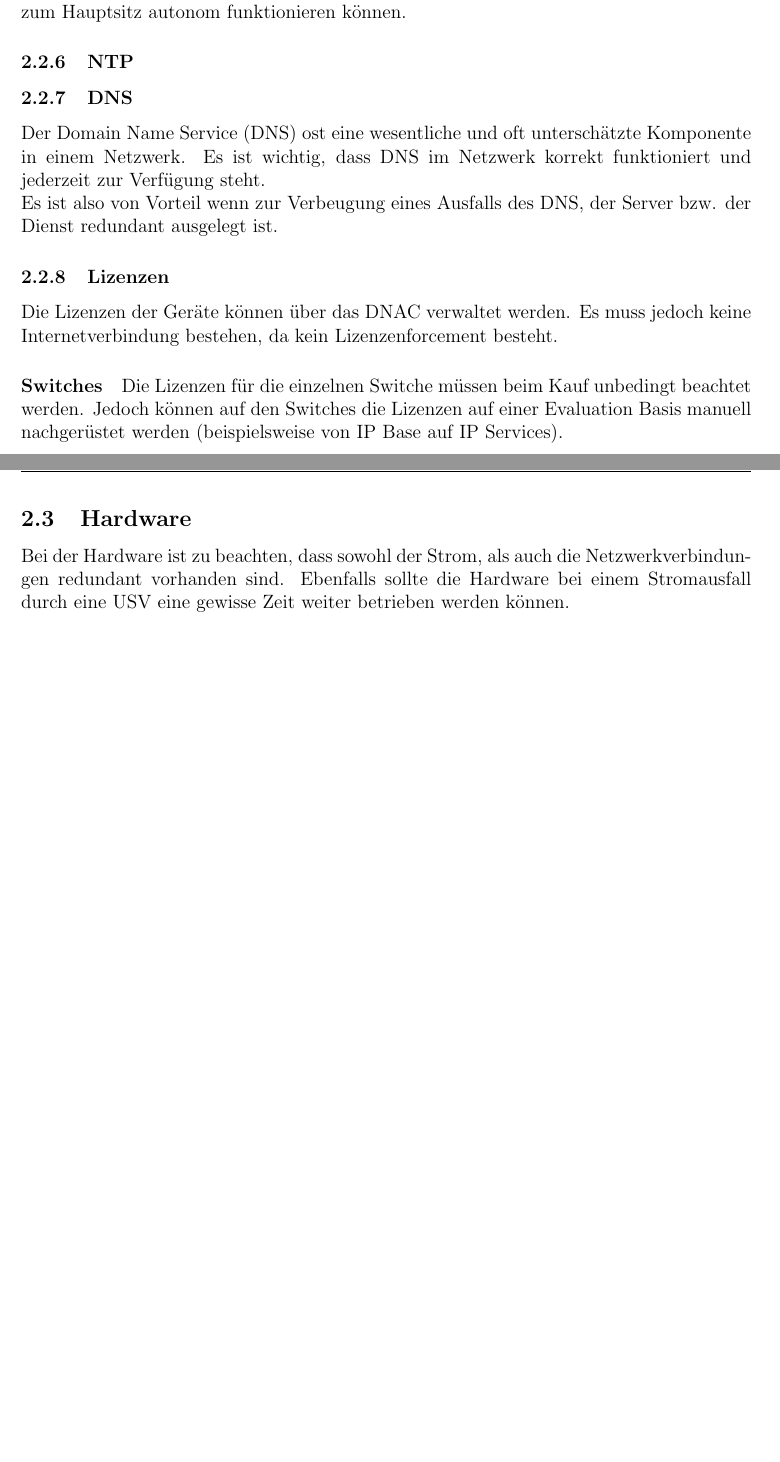
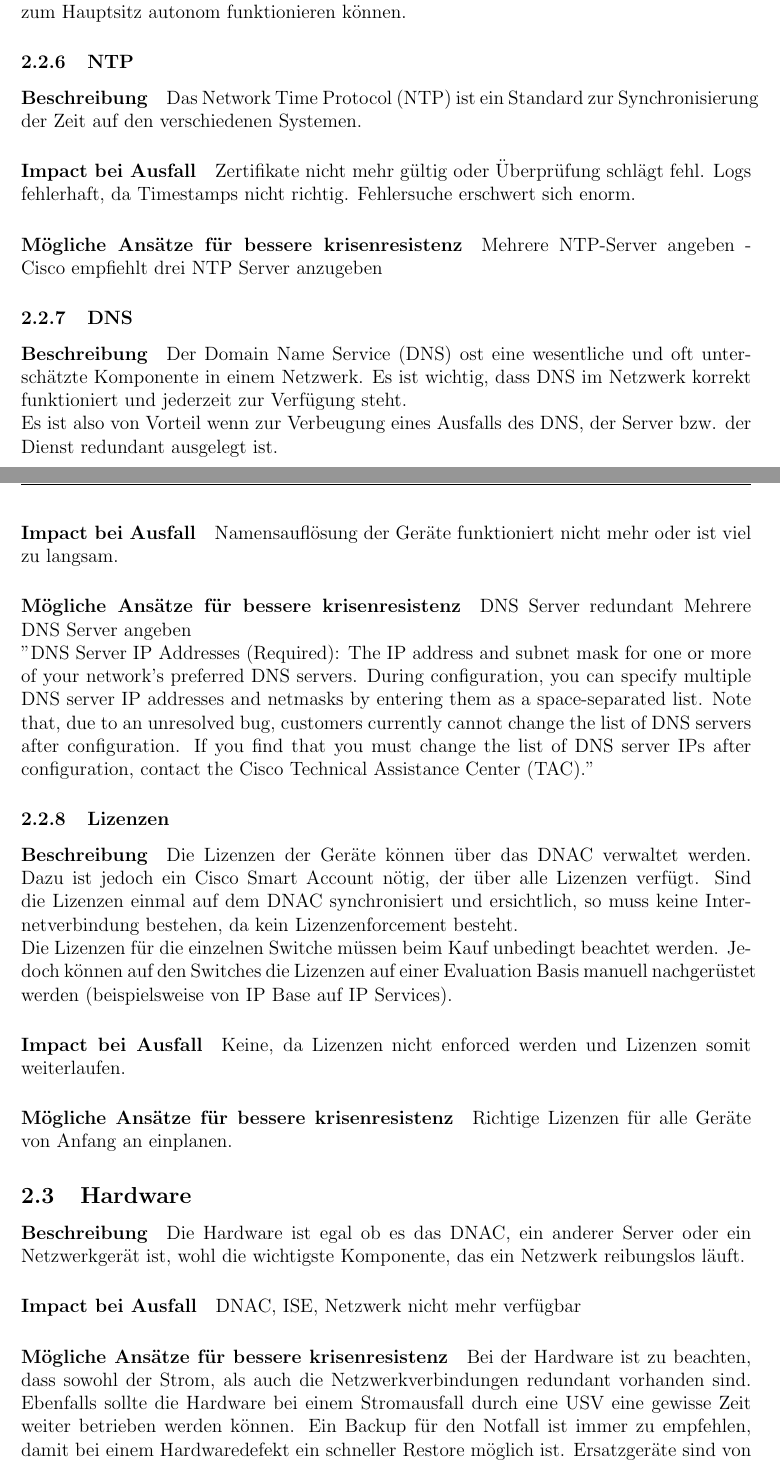
Before and after one commit to night28/HSR_BA, a LaTeX document (Documentation/main.tex, which reads Documentation/sections/analyse.tex): two parts of pages 12 and 13 of 28 before the commit and two parts of pages 12 and 13 of 29 after it, joined at a grey line, cut so that both start at the same text, the shorter picture padded with empty space. Compiled offline with pdfLaTeX.

Commit message:
#8 ergänzung sgt, ntp, dns, lizenzen etc.

```diff
--- a/Documentation/sections/analyse.tex
+++ b/Documentation/sections/analyse.tex
@@ -166,20 +166,53 @@ Fällt der DHCP Service aus, erhalten neue Clients keine IP Adressen mehr. Die N
 Infoblox kann als High-Availability Cluster mit zwei Nodes betrieben werden. Damit ist die nötige Redundanz gegeben, sodass ein Node ohne Impact ausfallen kann. Mit dem DNA Center können für Aussenstandorte separate DHCP Server konfiguriert werden, sodass diese bei einem Unterbruch zum Hauptsitz autonom funktionieren können.
 
 \subsubsection{NTP}
+\paragraph{Beschreibung}
+Das Network Time Protocol (NTP) ist ein Standard zur Synchronisierung der Zeit auf den verschiedenen Systemen.
 
+\paragraph{Impact bei Ausfall}
+Zertifikate nicht mehr gültig oder Überprüfung schlägt fehl.
+Logs fehlerhaft, da Timestamps nicht richtig. Fehlersuche erschwert sich enorm.
+
+\paragraph{Mögliche Ansätze für bessere krisenresistenz}
+Mehrere NTP-Server angeben - Cisco empfiehlt drei NTP Server anzugeben
 
 \subsubsection{DNS}
+\paragraph{Beschreibung}
 Der Domain Name Service (DNS) ost eine wesentliche und oft unterschätzte Komponente in einem Netzwerk. Es ist wichtig, dass DNS im Netzwerk korrekt funktioniert und jederzeit zur Verfügung steht.
 
 Es ist also von Vorteil wenn zur Verbeugung eines Ausfalls des DNS, der Server bzw. der Dienst redundant ausgelegt ist.
 
+\paragraph{Impact bei Ausfall}
+Namensauflösung der Geräte funktioniert nicht mehr oder ist viel zu langsam.
+
+
+\paragraph{Mögliche Ansätze für bessere krisenresistenz}
+DNS Server redundant
+Mehrere DNS Server angeben
+
+"DNS Server IP Addresses (Required): The IP address and subnet mask for one or more of your network's preferred DNS servers. During configuration, you can specify multiple DNS server IP addresses and netmasks by entering them as a space-separated list. Note that, due to an unresolved bug, customers currently cannot change the list of DNS servers after configuration. If you find that you must change the list of DNS server IPs after configuration, contact the Cisco Technical Assistance Center (TAC)."
+
 \subsubsection{Lizenzen}
-Die Lizenzen der Geräte können über das DNAC verwaltet werden. Es muss jedoch keine Internetverbindung bestehen, da kein Lizenzenforcement besteht.
+\paragraph{Beschreibung}
+Die Lizenzen der Geräte können über das DNAC verwaltet werden. Dazu ist jedoch ein Cisco Smart Account nötig, der über alle Lizenzen verfügt. Sind die Lizenzen einmal auf dem DNAC synchronisiert und ersichtlich, so muss keine Internetverbindung bestehen, da kein Lizenzenforcement besteht.
 
-\paragraph{Switches}
 Die Lizenzen für die einzelnen Switche müssen beim Kauf unbedingt beachtet werden. Jedoch können auf den Switches die Lizenzen auf einer Evaluation Basis manuell nachgerüstet werden (beispielsweise von IP Base auf IP Services).
 
+\paragraph{Impact bei Ausfall}
+Keine, da Lizenzen nicht enforced werden und Lizenzen somit weiterlaufen.
+
+\paragraph{Mögliche Ansätze für bessere krisenresistenz}
+Richtige Lizenzen für alle Geräte von Anfang an einplanen.
+
 \subsection{Hardware}
-Bei der Hardware ist zu beachten, dass sowohl der Strom, als auch die Netzwerkverbindungen redundant vorhanden sind. Ebenfalls sollte die Hardware bei einem Stromausfall durch eine USV eine gewisse Zeit weiter betrieben werden können.
+\paragraph{Beschreibung}
+Die Hardware ist egal ob es das DNAC, ein anderer Server oder ein Netzwerkgerät ist, wohl die wichtigste Komponente, das ein Netzwerk reibungslos läuft.
+
+\paragraph{Impact bei Ausfall}
+DNAC, ISE, Netzwerk nicht mehr verfügbar
+
+\paragraph{Mögliche Ansätze für bessere krisenresistenz}
+Bei der Hardware ist zu beachten, dass sowohl der Strom, als auch die Netzwerkverbindungen redundant vorhanden sind. Ebenfalls sollte die Hardware bei einem Stromausfall durch eine USV eine gewisse Zeit weiter betrieben werden können. Ein Backup für den Notfall ist immer zu empfehlen, damit bei einem Hardwaredefekt ein schneller Restore möglich ist.
+Ersatzgeräte sind von Vorteil.
 
 \paragraph{Wireless Controller}
@@ -186 +220,8 @@ Bei der Hardware ist zu beachten, dass sowohl der Strom, als auch die Netzwerkve
 Die Wireless Controller müssen redundant ausgelegt sein. Es wird in der nachfolgenden Arbeit aber nicht mehr genauer auf Wireless Controller eingegangen, da diese in der Bachelorarbeit nicht integriert werden.
+
+\paragraph{Impact bei Ausfall}
+Wireless steht nicht mehr zur Verfügung. Sensoren die über Wireless laufen oder Geräte ohne Netzwerkanschluss können nicht mehr genutzt werden.
+
+\paragraph{Mögliche Ansätze für bessere krisenresistenz}
+Wireless Controller redundant auslegen
+Ersatzgeräte, damit bei Hardwaredefekt schneller Austausch möglich
```
Also changed, not shown: Documentation/sections/analyse.tex (1 more changed lines).
